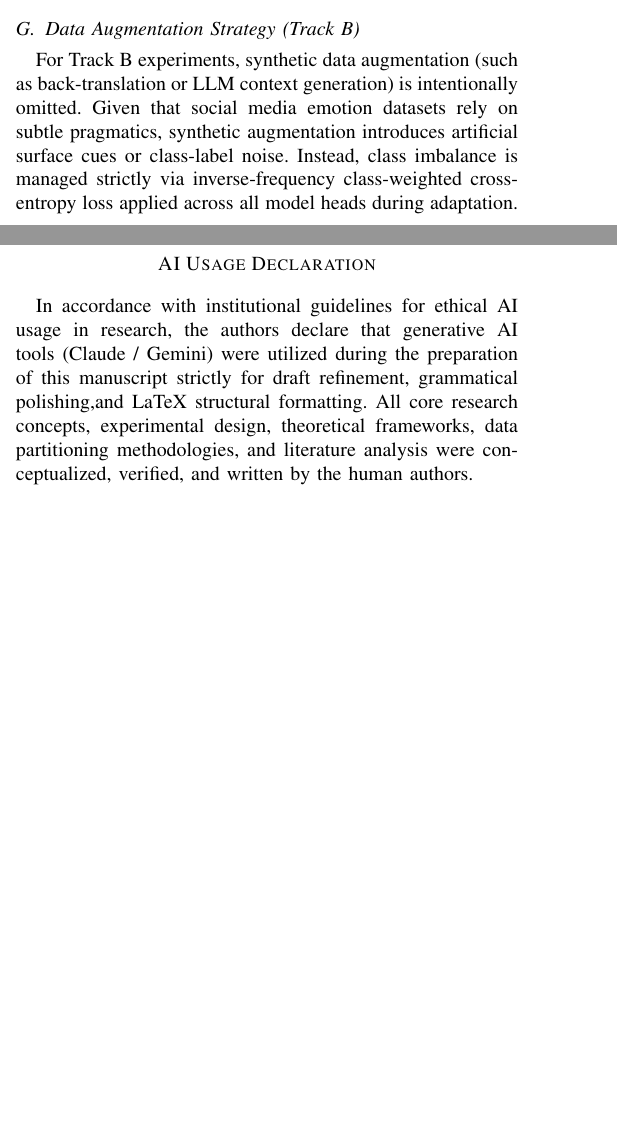
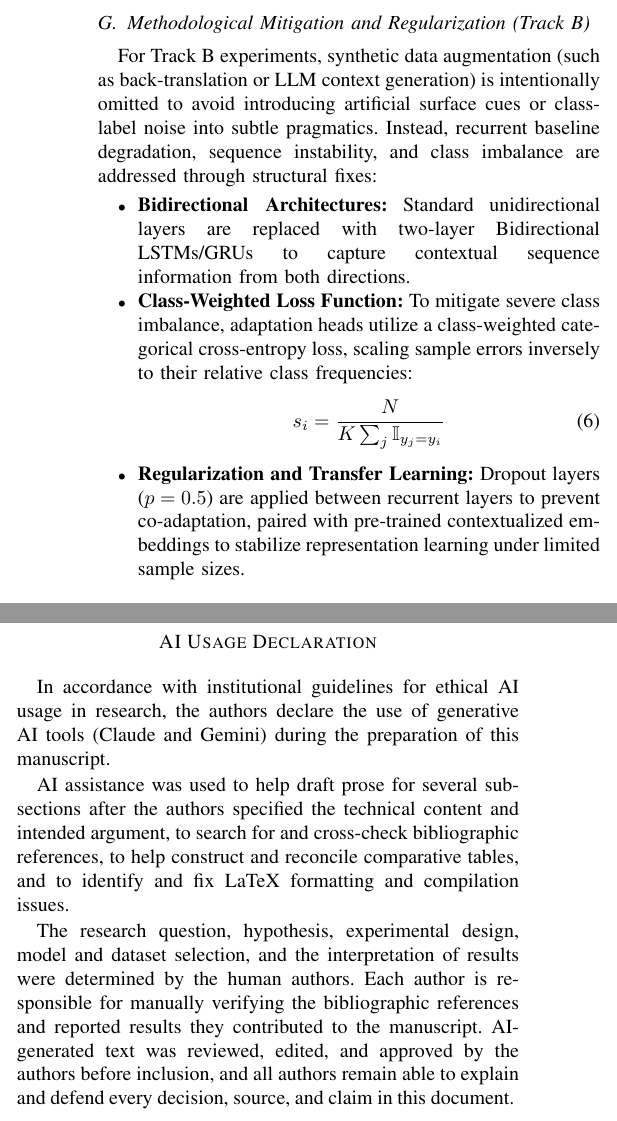
Before and after one commit to franciscokuoliu/IA-Proyecto, a LaTeX paper (IA-Proyecto-Etapa1/IA-Proyecto-Etapa1.tex): two parts of the columns of pages 11 and 12 of 13 before the commit and two parts of the columns of page 12 of 13 after it, joined at a grey line, cut at the place of the change, the shorter picture padded with empty space. Compiled offline with pdfLaTeX; a missing font is replaced by an installed copy or a similar font; a LaTeX package or settings file that is missing is left out.

Commit message:
Final fixes
Fixed typos, corrected some citations

```diff
--- a/IA-Proyecto-Etapa1/IA-Proyecto-Etapa1.tex
+++ b/IA-Proyecto-Etapa1/IA-Proyecto-Etapa1.tex
@@ -646,8 +651,17 @@ To establish a clear target for competitive task performance, our primary empiri
 \subsection{Methodological Risks and Data Partition Integrity (Track B)}
 A major risk in multi-class text emotion benchmarks is partition contamination arising from near-duplicate social media posts across community mirrors. To eliminate dataset leakage, we implement strict SHA-256 string hashing and deduplication across raw text strings prior to splitting. Stratified partitioning (80\% train, 10\% validation, 10\% test) is executed once, ensuring zero overlap between training sequences and evaluation metrics.
 
-\subsection{Data Augmentation Strategy (Track B)}
-For Track B experiments, synthetic data augmentation (such as back-translation or LLM context generation) is intentionally omitted. Given that social media emotion datasets rely on subtle pragmatics, synthetic augmentation introduces artificial surface cues or class-label noise. Instead, class imbalance is managed strictly via inverse-frequency class-weighted cross-entropy loss applied across all model heads during adaptation.
+\subsection{Methodological Mitigation and Regularization (Track B)}
+For Track B experiments, synthetic data augmentation (such as back-translation or LLM context generation) is intentionally omitted to avoid introducing artificial surface cues or class-label noise into subtle pragmatics. Instead, recurrent baseline degradation, sequence instability, and class imbalance are addressed through structural fixes:
+
+\begin{itemize}
+    \item \textbf{Bidirectional Architectures:} Standard unidirectional layers are replaced with two-layer Bidirectional LSTMs/GRUs to capture contextual sequence information from both directions.
+    \item \textbf{Class-Weighted Loss Function:} To mitigate severe class imbalance, adaptation heads utilize a class-weighted categorical cross-entropy loss, scaling sample errors inversely to their relative class frequencies:
+    \begin{equation}
+        s_{i} = \frac{N}{K \sum_{j} \mathbb{I}_{y_{j}=y_{i}}}
+    \end{equation}
+    \item \textbf{Regularization and Transfer Learning:} Dropout layers ($p = 0.5$) are applied between recurrent layers to prevent co-adaptation, paired with pre-trained contextualized embeddings to stabilize representation learning under limited sample sizes.
+\end{itemize}
 
 \section{Ethical Considerations}
 \label{sec:ethics}
@@ -690,11 +704,17 @@ By isolating architectural family, parameter scale, and pre-training objectives
 provides a principled framework for selecting optimal NLP models in resource-constrained environments.
 
 \section*{AI Usage Declaration}
-In accordance with institutional guidelines for ethical AI usage in research, the authors declare that generative AI tools (Claude / Gemini)
-were utilized during the preparation of this manuscript strictly for draft refinement, grammatical polishing,and LaTeX structural formatting.
-All core research concepts, experimental design, theoretical frameworks, data partitioning methodologies, and literature analysis were
-conceptualized, verified, and written by the human authors.
+In accordance with institutional guidelines for ethical AI usage in research, the authors declare the use of generative AI tools
+(Claude and Gemini) during the preparation of this manuscript.
 
+AI assistance was used to help draft prose for several subsections after the authors specified the technical content and intended
+argument, to search for and cross-check bibliographic references, to help construct and reconcile comparative tables, and to identify
+and fix LaTeX formatting and compilation issues.
+
+The research question, hypothesis, experimental design, model and dataset selection, and the interpretation of results were determined
+by the human authors. Each author is responsible for manually verifying the bibliographic references and reported results they
+contributed to the manuscript. AI-generated text was reviewed, edited, and approved by the authors before inclusion, and all authors
+remain able to explain and defend every decision, source, and claim in this document.
 \bibliographystyle{IEEEtran}
 \bibliography{references}
 
```
Also changed, not shown: IA-Proyecto-Etapa1/IA-Proyecto-Etapa1.bbl, IA-Proyecto-Etapa1/IA-Proyecto-Etapa1.pdf, IA-Proyecto-Etapa1/IA-Proyecto-Etapa1.tex (11 more changed lines), 4 other files.
